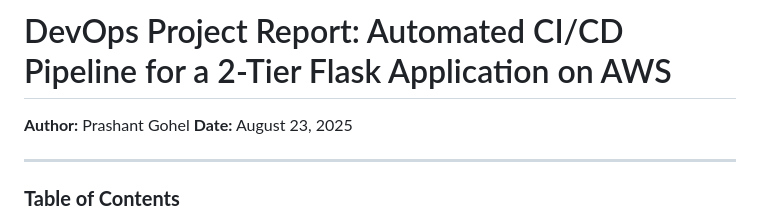
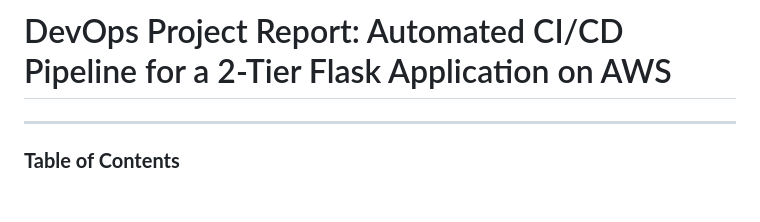
Before and after one commit to logesher/python-flask-app-depoly, a Markdown page: README.md, the part around the change. GitHub-like rendering; blank space fills up the shorter version.

Commit message:
Update README to remove author and date
Removed author and date information from README.

```diff
--- a/README.md
+++ b/README.md
@@ -1,8 +1,4 @@
 # DevOps Project Report: Automated CI/CD Pipeline for a 2-Tier Flask Application on AWS
-
-**Author:** Prashant Gohel
-**Date:** August 23, 2025
-
 ---
 
 ### **Table of Contents**
```
